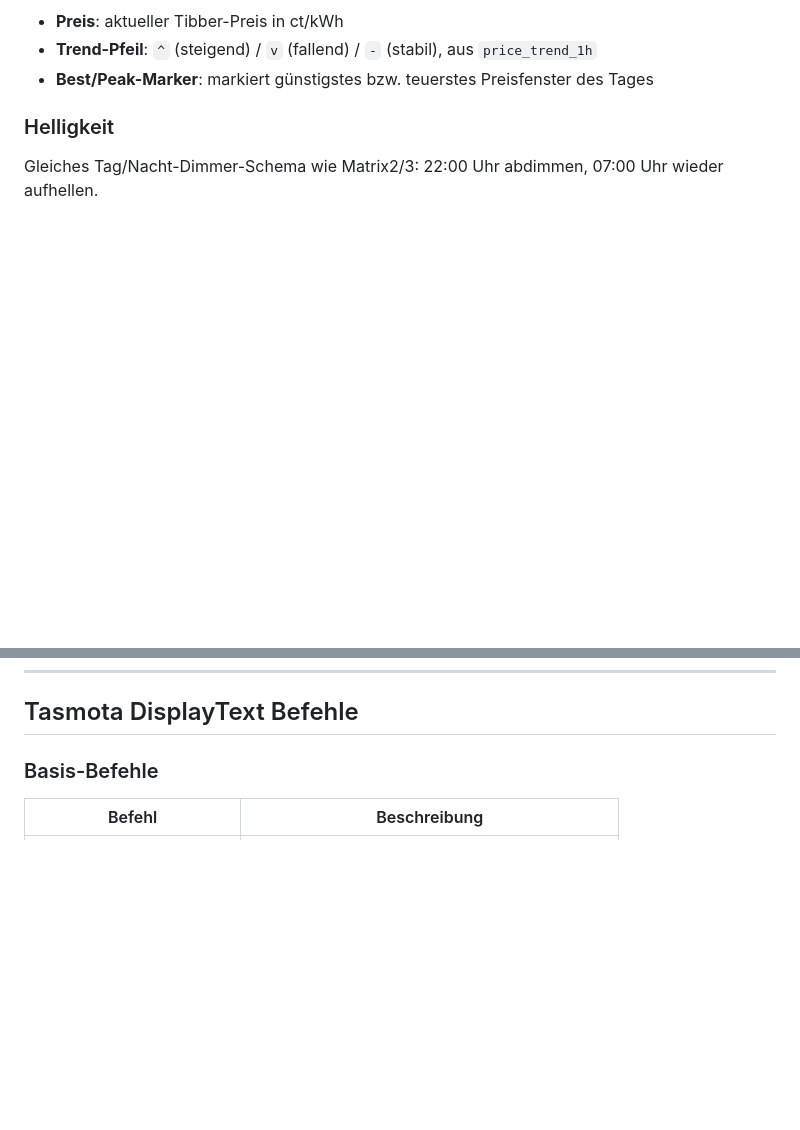
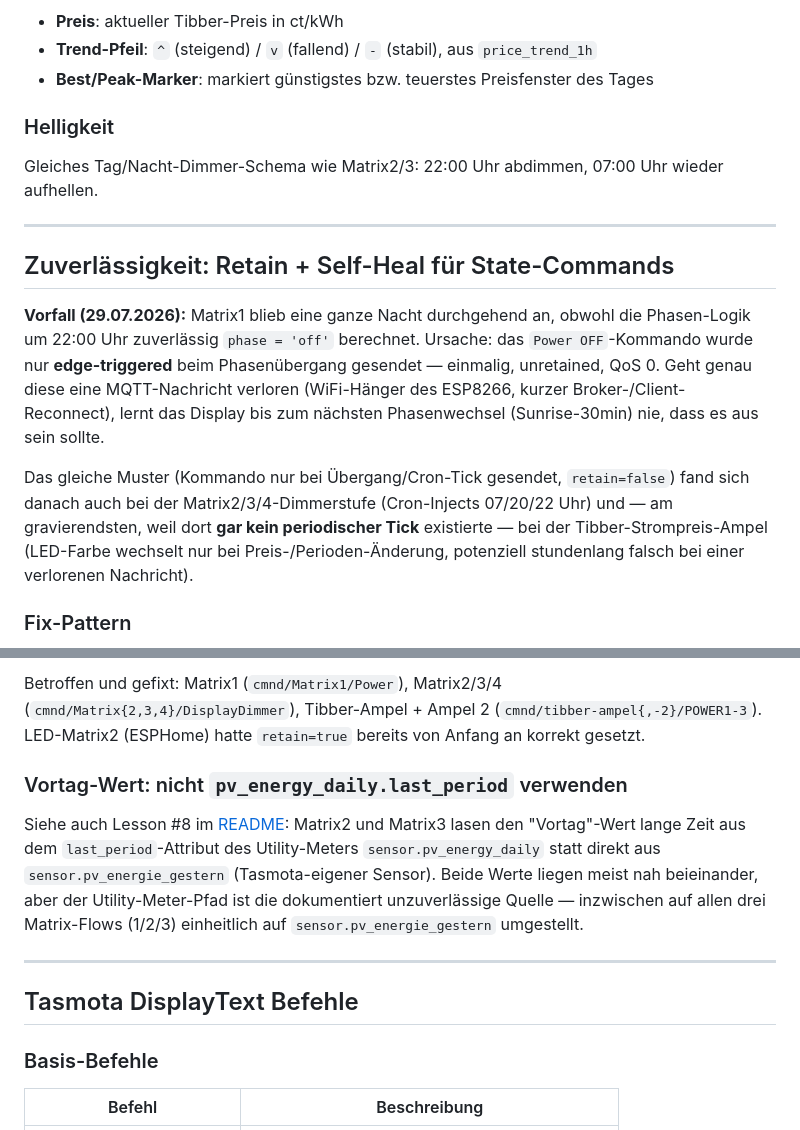
Before and after one commit to icepaule/IceMatrix, a Markdown page: docs/nodered-config.md, 2 parts joined by grey strips. Drawn GitHub-style; blank space fills up the shorter version.

Commit message:
docs: document retain+self-heal fix for edge-triggered MQTT commands
Matrix1 stayed on all night (29.07.2026) because its Power OFF command
was sent once, unretained, on the phase transition — a single dropped
MQTT message left no way to recover until the next phase change.
Matrix2-4 (dimmer) and the Tibber-Ampel flows had the same pattern.
Documents the fix (retain=true + periodic self-heal) and the
pv_energy_daily -> pv_energie_gestern correction on Matrix2/3.

```diff
--- a/docs/nodered-config.md
+++ b/docs/nodered-config.md
@@ -222,3 +222,18 @@ Gleiches Tag/Nacht-Dimmer-Schema wie Matrix2/3: 22:00 Uhr abdimmen, 07:00 Uhr wi
 
 ---
 
+## Zuverlässigkeit: Retain + Self-Heal für State-Commands
+
+**Vorfall (29.07.2026):** Matrix1 blieb eine ganze Nacht durchgehend an, obwohl die Phasen-Logik
+um 22:00 Uhr zuverlässig `phase = 'off'` berechnet. Ursache: das `Power OFF`-Kommando wurde nur
+**edge-triggered** beim Phasenübergang gesendet — einmalig, unretained, QoS 0. Geht genau diese
+eine MQTT-Nachricht verloren (WiFi-Hänger des ESP8266, kurzer Broker-/Client-Reconnect), lernt das
+Display bis zum nächsten Phasenwechsel (Sunrise-30min) nie, dass es aus sein sollte.
+
+Das gleiche Muster (Kommando nur bei Übergang/Cron-Tick gesendet, `retain=false`) fand sich danach
+auch bei der Matrix2/3/4-Dimmerstufe (Cron-Injects 07/20/22 Uhr) und — am gravierendsten, weil dort
+**gar kein periodischer Tick** existierte — bei der Tibber-Strompreis-Ampel (LED-Farbe wechselt nur
+bei Preis-/Perioden-Änderung, potenziell stundenlang falsch bei einer verlorenen Nachricht).
+
+### Fix-Pattern
+
@@ -225,3 +255,17 @@ Gleiches Tag/Nacht-Dimmer-Schema wie Matrix2/3: 22:00 Uhr abdimmen, 07:00 Uhr wi
+Betroffen und gefixt: Matrix1 (`cmnd/Matrix1/Power`), Matrix2/3/4 (`cmnd/Matrix{2,3,4}/DisplayDimmer`),
+Tibber-Ampel + Ampel 2 (`cmnd/tibber-ampel{,-2}/POWER1-3`). LED-Matrix2 (ESPHome) hatte `retain=true`
+bereits von Anfang an korrekt gesetzt.
+
+### Vortag-Wert: nicht `pv_energy_daily.last_period` verwenden
+
+Siehe auch Lesson #8 im [README](../README.md): Matrix2 und Matrix3 lasen den "Vortag"-Wert lange
+Zeit aus dem `last_period`-Attribut des Utility-Meters `sensor.pv_energy_daily` statt direkt aus
+`sensor.pv_energie_gestern` (Tasmota-eigener Sensor). Beide Werte liegen meist nah beieinander, aber
+der Utility-Meter-Pfad ist die dokumentiert unzuverlässige Quelle — inzwischen auf allen drei
+Matrix-Flows (1/2/3) einheitlich auf `sensor.pv_energie_gestern` umgestellt.
+
+---
+
 ## Tasmota DisplayText Befehle
 
 ### Basis-Befehle
```
Also changed, not shown: other parts of docs/nodered-config.md (+15 -0 lines), README.md (+1 -0 lines).
